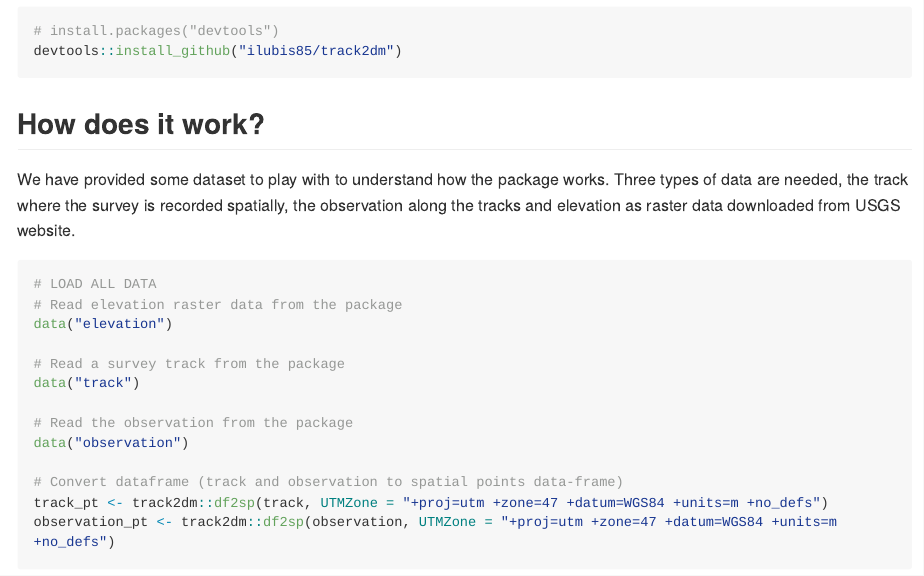
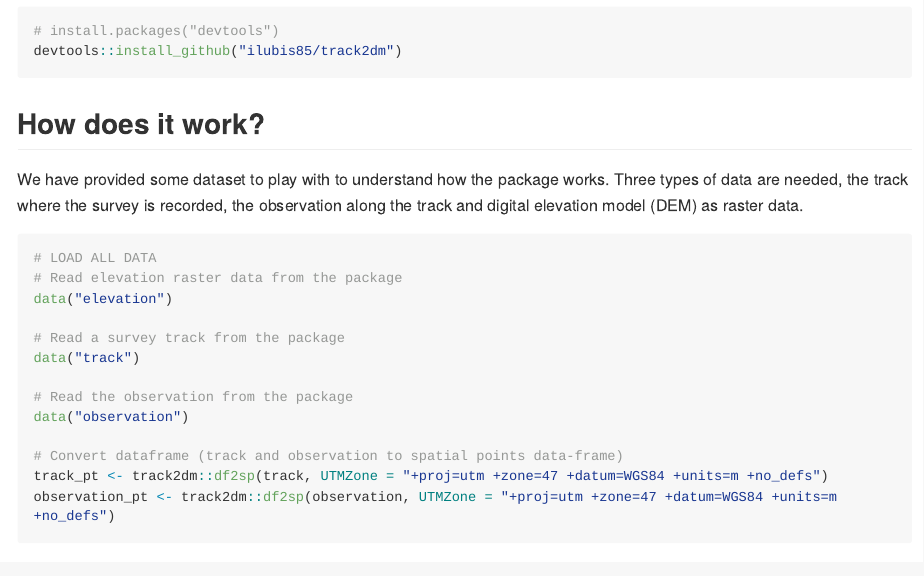
Before and after one commit to ilubis85/track2dm, an R Markdown document (README.Rmd): the page in a window 1100 px wide, from 310 px down. The pictures show the output file README.md that the author committed with the source, drawn offline in the style of GitHub; long lines of code are wrapped.

Commit message:
Edit some texts

````diff
--- a/README.Rmd
+++ b/README.Rmd
@@ -31,7 +31,7 @@ devtools::install_github("ilubis85/track2dm")
 ```
 ## How does it work?
 
-We have provided some dataset to play with to understand how the package works. Three types of data are needed, the track where the survey is recorded spatially, the observation along the tracks and elevation as raster data downloaded from USGS website.
+We have provided some dataset to play with to understand how the package works. Three types of data are needed, the track where the survey is recorded, the observation along the track and digital elevation model (DEM) as raster data.
 
 ```{r example}
 # LOAD ALL DATA
````
Also changed, not shown: README.md.
